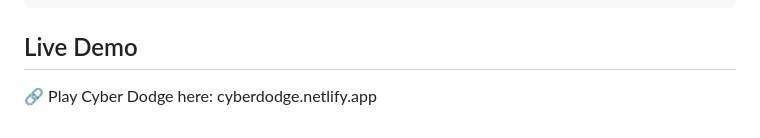
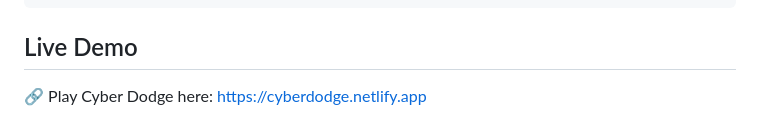
Before and after one commit to abhiraj75/OJT_Project, a Markdown page: README.md, the part around the change. Drawn GitHub-style.

Commit message:
Update demo link for Cyber Dodge

````diff
--- a/README.md
+++ b/README.md
@@ -77,4 +77,4 @@ if ("serviceWorker" in navigator) {
 }
 ```
 ## Live Demo
-🔗 Play Cyber Dodge here: cyberdodge.netlify.app
+🔗 Play Cyber Dodge here: https://cyberdodge.netlify.app
````
